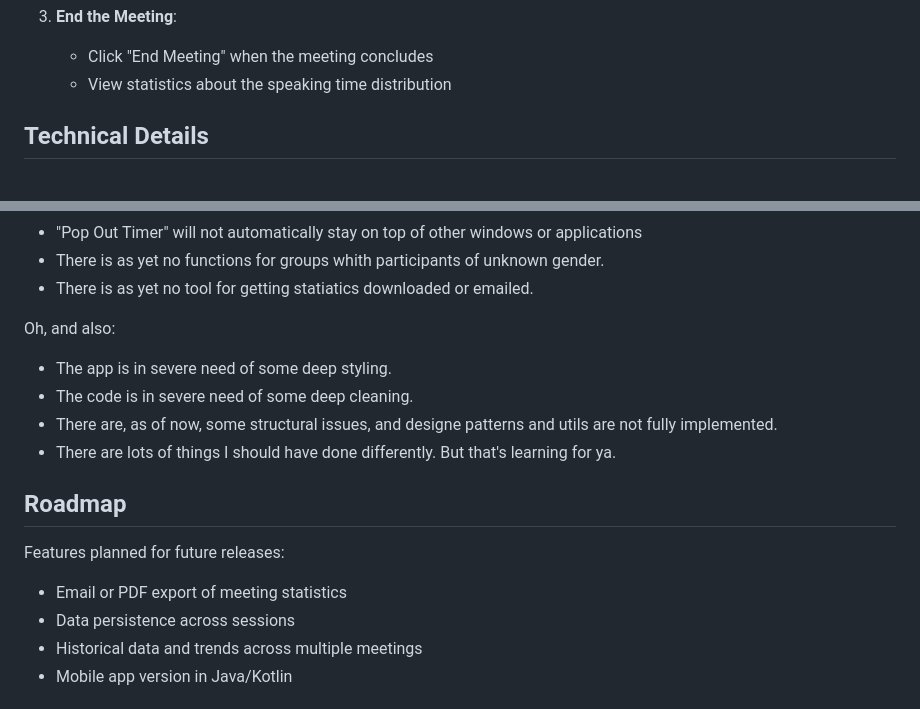
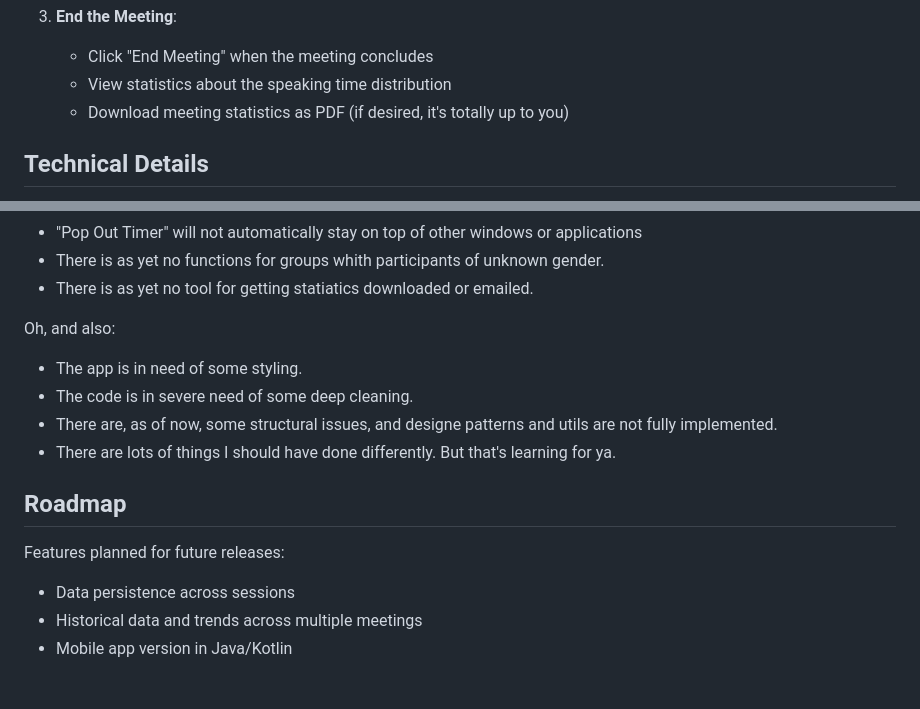
Before and after one commit to YlvaKodar/LookWhosTalking, a Markdown page: README.md, 2 parts joined by grey strips. Rendered like a GitHub page.

Commit message:
Update README.md
PDF export implementation done.

```diff
--- a/README.md
+++ b/README.md
@@ -33,6 +33,7 @@ It is on one hand a commissioned project, but it is also an experiment and a lea
 3. **End the Meeting**:
    - Click "End Meeting" when the meeting concludes
    - View statistics about the speaking time distribution
+   - Download meeting statistics as PDF (if desired, it's totally up to you)
 
 ## Technical Details
 
@@ -55,7 +56,7 @@ It is on one hand a commissioned project, but it is also an experiment and a lea
 - There is as yet no tool for getting statiatics downloaded or emailed.
 
 Oh, and also:
-- The app is in severe need of some deep styling.
+- The app is in need of some styling.
 - The code is in severe need of some deep cleaning.
 - There are, as of now, some structural issues, and designe patterns and utils are not fully implemented.
 - There are lots of things I should have done differently. But that's learning for ya.
@@ -63,7 +64,6 @@ Oh, and also:
 ## Roadmap
 
 Features planned for future releases:
-- Email or PDF export of meeting statistics
 - Data persistence across sessions
 - Historical data and trends across multiple meetings
 - Mobile app version in Java/Kotlin
```
